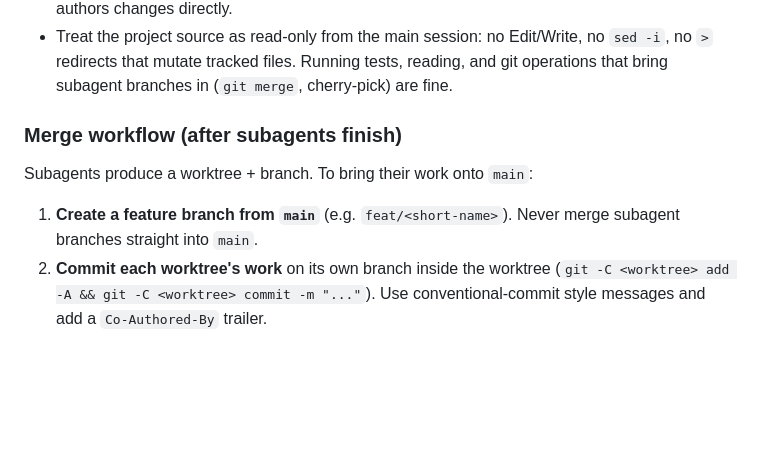
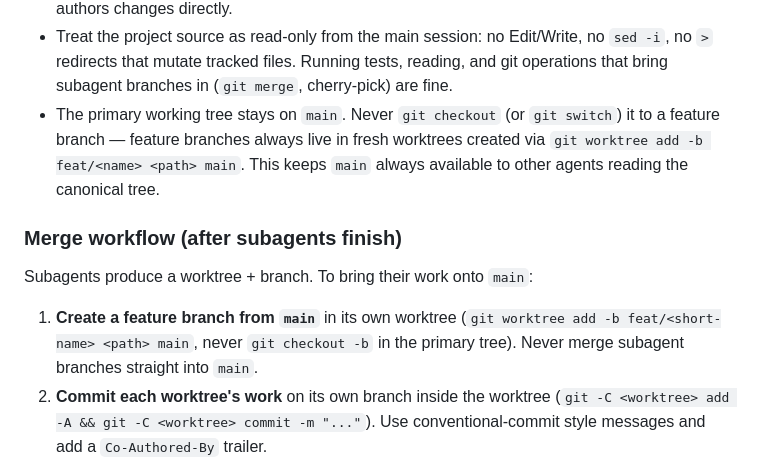
Before and after one commit to AlxVoropaev/informer_bot, a Markdown page: CLAUDE.md, the part around the change. GitHub-like rendering; blank space fills up the shorter version.

Commit message:
docs(claude): rule #4 — never checkout feature branches in the primary tree
Co-Authored-By: Claude Opus 4.7 (1M context) <noreply@anthropic.com>

```diff
--- a/CLAUDE.md
+++ b/CLAUDE.md
@@ -58,13 +58,20 @@ spawn multiple subagents in parallel.**
   no `sed -i`, no `>` redirects that mutate tracked files. Running tests,
   reading, and git operations that bring subagent branches in (`git merge`,
   cherry-pick) are fine.
+- The primary working tree stays on `main`. Never `git checkout` (or
+  `git switch`) it to a feature branch — feature branches always live in
+  fresh worktrees created via `git worktree add -b feat/<name> <path> main`.
+  This keeps `main` always available to other agents reading the canonical
+  tree.
 
 ### Merge workflow (after subagents finish)
 
 Subagents produce a worktree + branch. To bring their work onto `main`:
 
-1. **Create a feature branch from `main`** (e.g. `feat/<short-name>`). Never
-   merge subagent branches straight into `main`.
+1. **Create a feature branch from `main`** in its own worktree
+   (`git worktree add -b feat/<short-name> <path> main`, never
+   `git checkout -b` in the primary tree). Never merge subagent branches
+   straight into `main`.
 2. **Commit each worktree's work** on its own branch inside the worktree
    (`git -C <worktree> add -A && git -C <worktree> commit -m "..."`). Use
    conventional-commit style messages and add a `Co-Authored-By` trailer.
```
